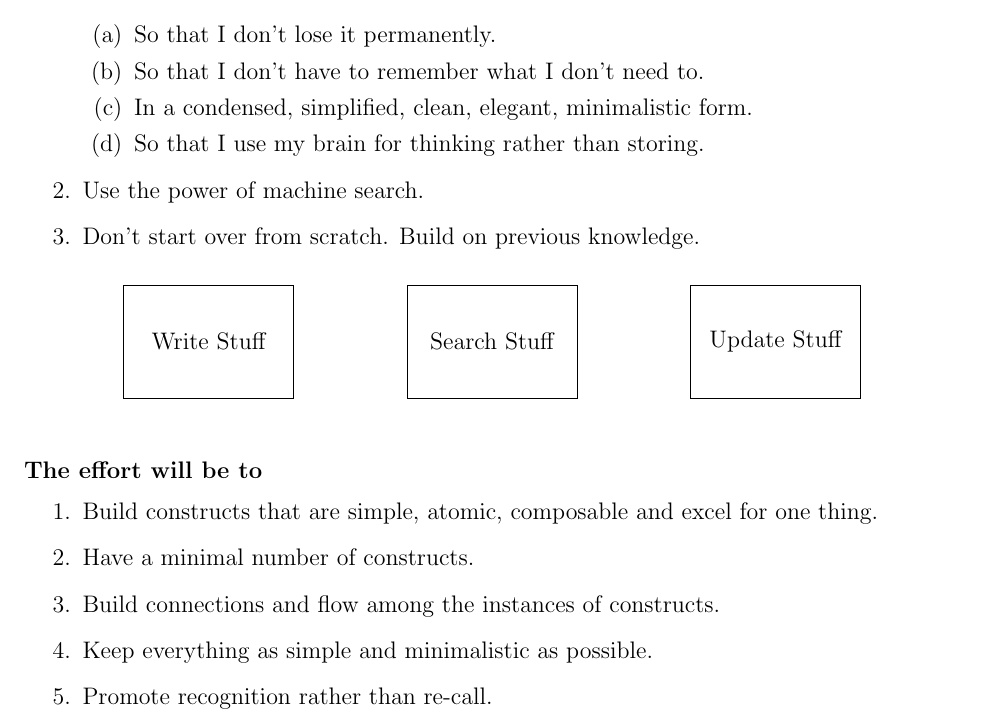
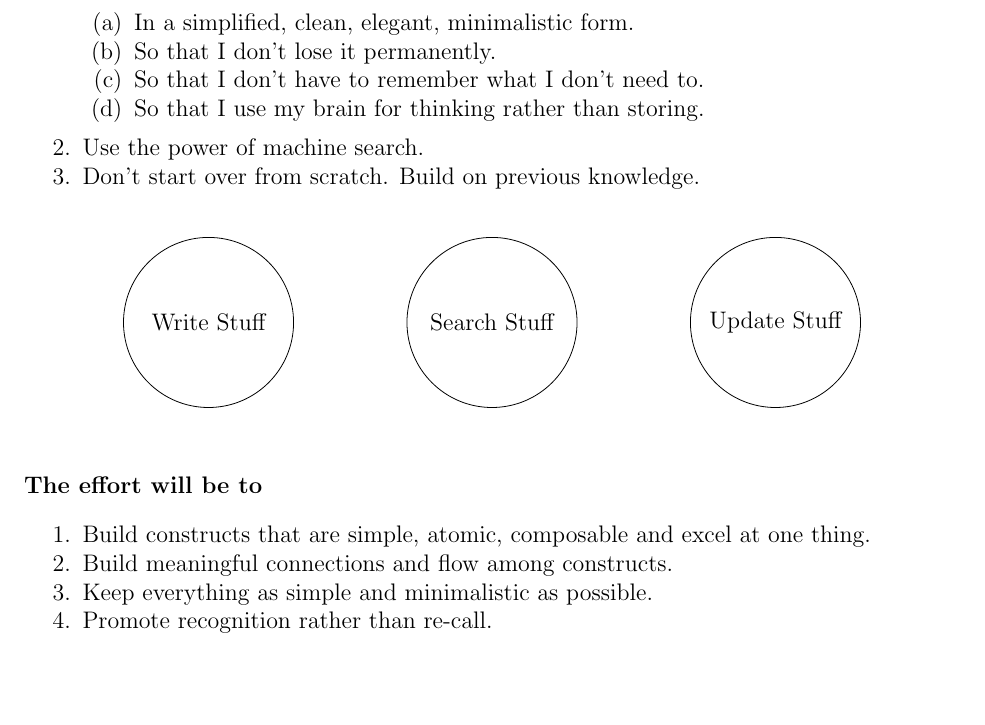
Before and after one commit to yashsriram/yashsriram.github.io, a LaTeX document (why_this_effort.tex): part of the page, cut so that both start at the same text, the shorter picture padded with empty space. Compiled offline with pdfLaTeX.

Commit message:
improves note "why this effort"

```diff
--- a/why_this_effort.tex
+++ b/why_this_effort.tex
@@ -9,12 +9,12 @@ And I often have to re-start my train of thought on them, which is tedious and d
 
 \paragraph{Therefore this journal is to}
 
-\begin{enumerate}
+\begin{enumerate}[noitemsep]
   \item Write down stuff
-    \begin{enumerate}
+    \begin{enumerate}[noitemsep]
+      \item In a simplified, clean, elegant, minimalistic form.
       \item So that I don't lose it permanently.
       \item So that I don't have to remember what I don't need to.
-      \item In a condensed, simplified, clean, elegant, minimalistic form.
       \item So that I use my brain for thinking rather than storing.
     \end{enumerate}
   \item Use the power of machine search.
@@ -24,17 +24,16 @@ And I often have to re-start my train of thought on them, which is tedious and d
 \begin{figure}[h]
   \centering
   \begin{tikzpicture}
-    \draw (0, 0) rectangle (3, 2) node[pos=0.5] {Write Stuff};
-    \draw (5, 0) rectangle (8, 2) node[pos=0.5] {Search Stuff};
-    \draw (10, 0) rectangle (13, 2) node[pos=0.5] {Update Stuff};
+    \draw (0, 0) circle (1.5) node {Write Stuff};
+    \draw (5, 0) circle (1.5) node {Search Stuff};
+    \draw (10, 0) circle (1.5) node {Update Stuff};
   \end{tikzpicture}
 \end{figure}
 
 \paragraph{The effort will be to}
-\begin{enumerate}
-  \item Build constructs that are simple, atomic, composable and excel for one thing.
-  \item Have a minimal number of constructs.
-  \item Build connections and flow among the instances of constructs.
+\begin{enumerate}[noitemsep]
+  \item Build constructs that are simple, atomic, composable and excel at one thing.
+  \item Build meaningful connections and flow among constructs.
   \item Keep everything as simple and minimalistic as possible.
   \item Promote recognition rather than re-call.
 \end{enumerate}
```
